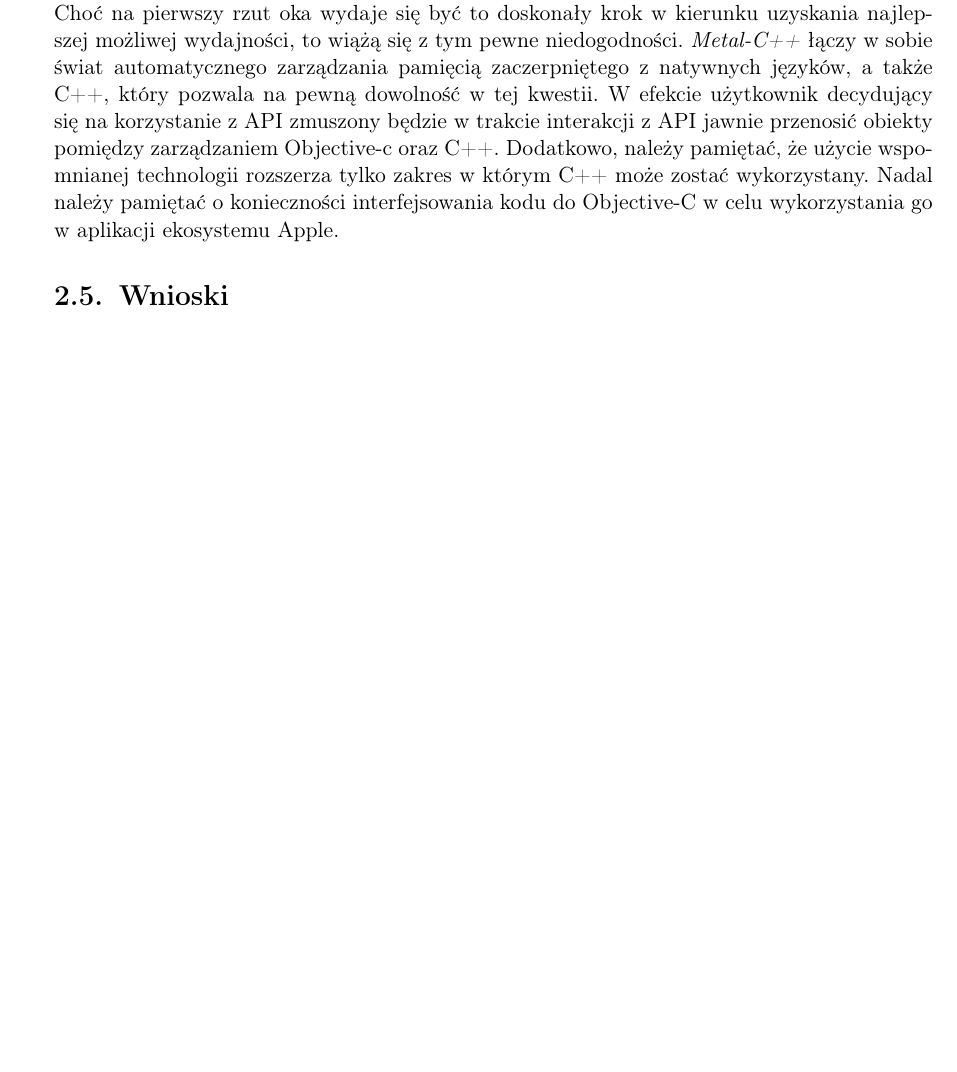
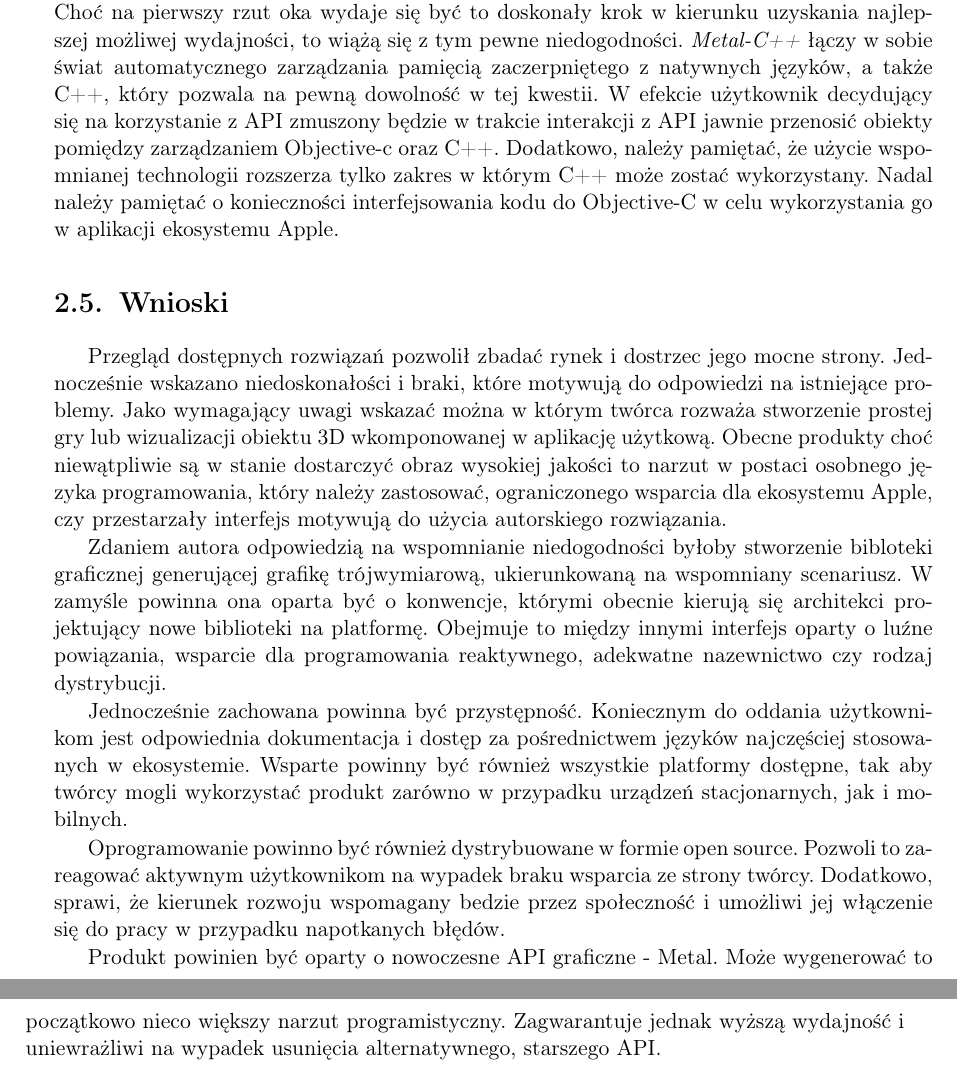
Before and after one commit to P0rc3lain/Master-s-thesis, a LaTeX thesis (master-s-thesis.tex, which reads chapters/available_solutions.tex): part of page 41 of 54 before the commit and two parts of pages 41 and 42 of 54 after it, the two joined at a grey line, cut so that both start at the same text, the shorter picture padded with empty space. Compiled offline with pdfLaTeX.

Commit message:
Add summary

```diff
--- a/chapters/available_solutions.tex
+++ b/chapters/available_solutions.tex
@@ -531,3 +531,23 @@ Nadal należy pamiętać o konieczności interfejsowania kodu do Objective-C w c
 % Napisz, że metal jest super bo pozwala na doskonałe debugowanie
 % Napisz, że fajne jest profilowanie kodu shaderów
 \section{Wnioski}
+Przegląd dostępnych rozwiązań pozwolił zbadać rynek i dostrzec jego mocne strony.
+Jednocześnie wskazano niedoskonałości i braki, które motywują do odpowiedzi na istniejące problemy.
+Jako wymagający uwagi wskazać można w którym twórca rozważa stworzenie prostej gry lub wizualizacji obiektu 3D wkomponowanej w aplikację użytkową.
+Obecne produkty choć niewątpliwie są w stanie dostarczyć obraz wysokiej jakości to narzut w postaci osobnego języka programowania, który należy zastosować, ograniczonego wsparcia dla ekosystemu Apple, czy przestarzały interfejs motywują do użycia autorskiego rozwiązania.
+\par
+Zdaniem autora odpowiedzią na wspomnianie niedogodności byłoby stworzenie bibloteki graficznej generującej grafikę trójwymiarową, ukierunkowaną na wspomniany scenariusz.
+W zamyśle powinna ona oparta być o konwencje, którymi obecnie kierują się architekci projektujący nowe biblioteki na platformę.
+Obejmuje to między innymi interfejs oparty o luźne powiązania, wsparcie dla programowania reaktywnego, adekwatne nazewnictwo czy rodzaj dystrybucji.
+\par
+Jednocześnie zachowana powinna być przystępność.
+Koniecznym do oddania użytkownikom jest odpowiednia dokumentacja i dostęp za pośrednictwem języków najczęściej stosowanych w ekosystemie.
+Wsparte powinny być również wszystkie platformy dostępne, tak aby twórcy mogli wykorzystać produkt zarówno w przypadku urządzeń stacjonarnych, jak i mobilnych.
+\par
+Oprogramowanie powinno być również dystrybuowane w formie open source.
+Pozwoli to zareagować aktywnym użytkownikom na wypadek braku wsparcia ze strony twórcy.
+Dodatkowo, sprawi, że kierunek rozwoju wspomagany bedzie przez społeczność i umożliwi jej włączenie się do pracy w przypadku napotkanych błędów.
+\par
+Produkt powinien być oparty o nowoczesne API graficzne - Metal.
+Może wygenerować to początkowo nieco większy narzut programistyczny.
+Zagwarantuje jednak wyższą wydajność i uniewrażliwi na wypadek usunięcia alternatywnego, starszego API.
```
Also changed, not shown: advices.txt (+1 -1 lines).
